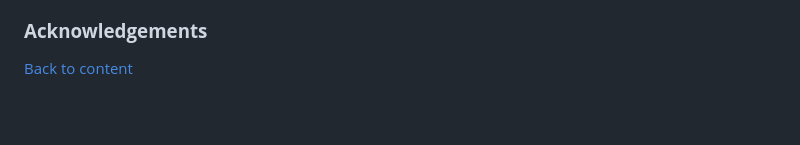
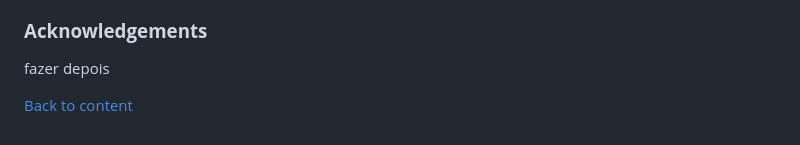
Before and after one commit to pagioro/The_Good_Reader, a Markdown page: README.md, the part around the change. Rendered like a GitHub page; blank space fills up the shorter version.

```diff
--- a/README.md
+++ b/README.md
@@ -739,5 +739,6 @@ References used and Inspiration:
 
 ### **Acknowledgements**
 
+fazer depois
 
 [Back to content](#contents)
```
